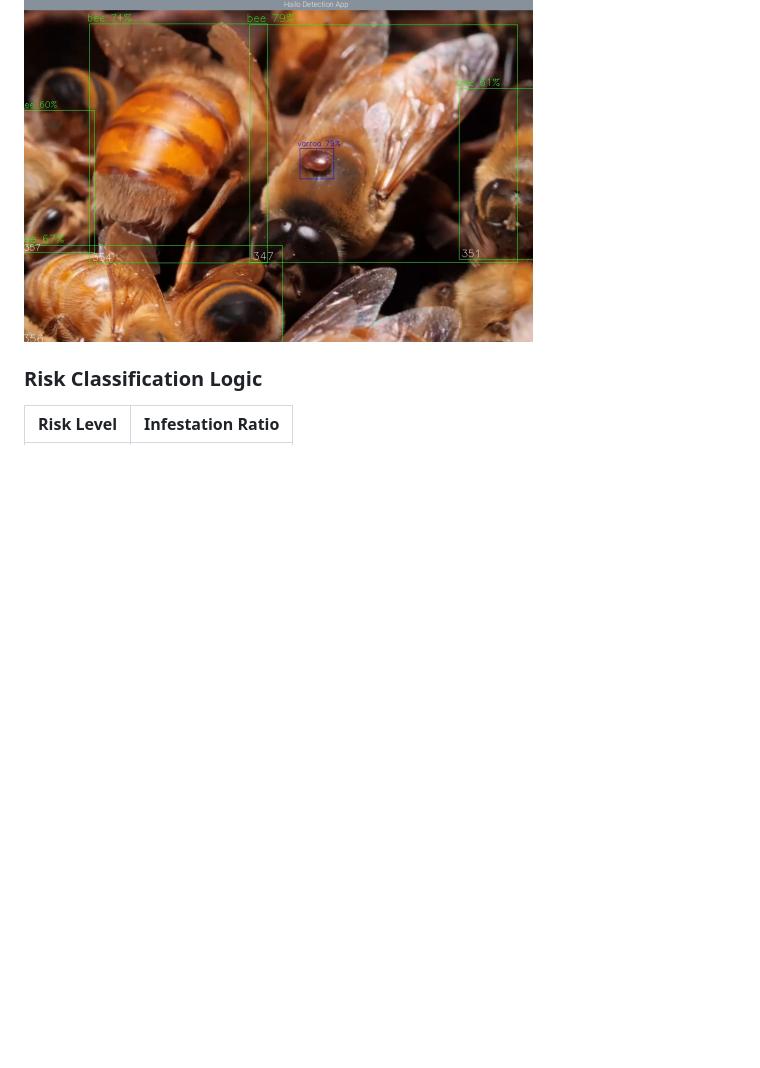
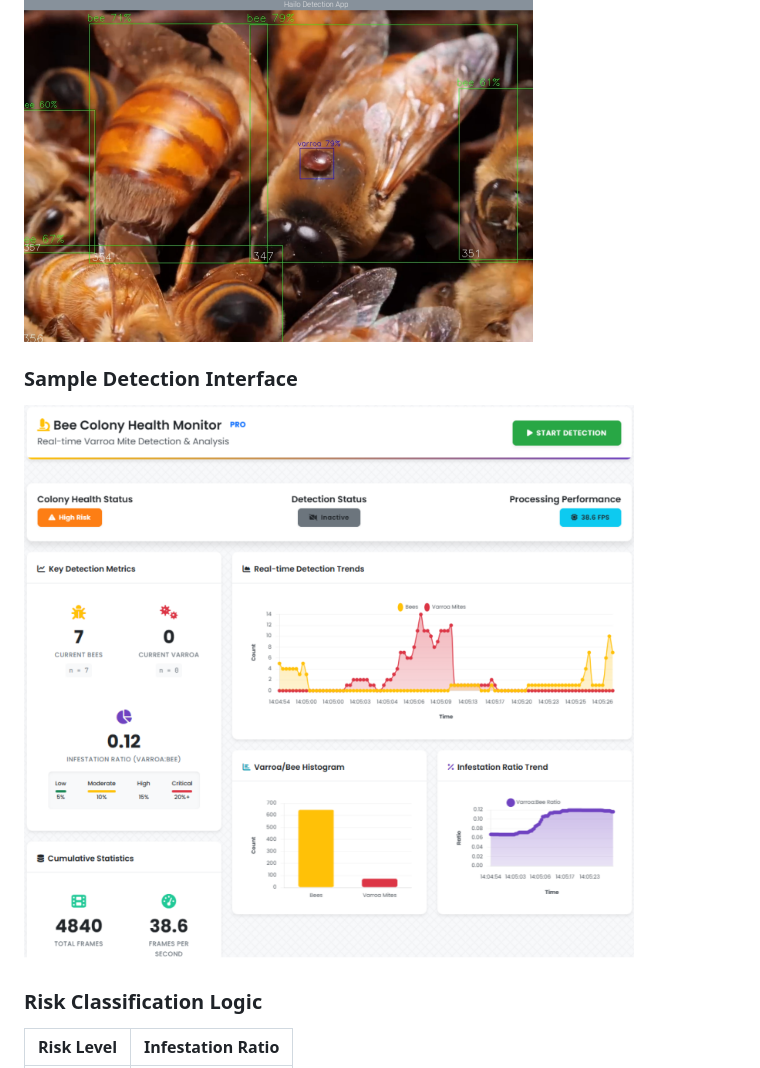
Before and after one commit to emira2003/bee-mite-detector, a Markdown page: README.md, the part around the change. Rendered like a GitHub page; blank space fills up the shorter version.

```diff
--- a/README.md
+++ b/README.md
@@ -31,6 +31,10 @@ The following screenshots demonstrate live detection of Varroa mites within the
 ### Sample Detection Interface
 
 ![Detection Example](docs/images/detection_example.png)
+
+### Sample Detection Interface
+
+![Detection Example](docs/images/dashboard.png)
 
 
 ### Risk Classification Logic
```
